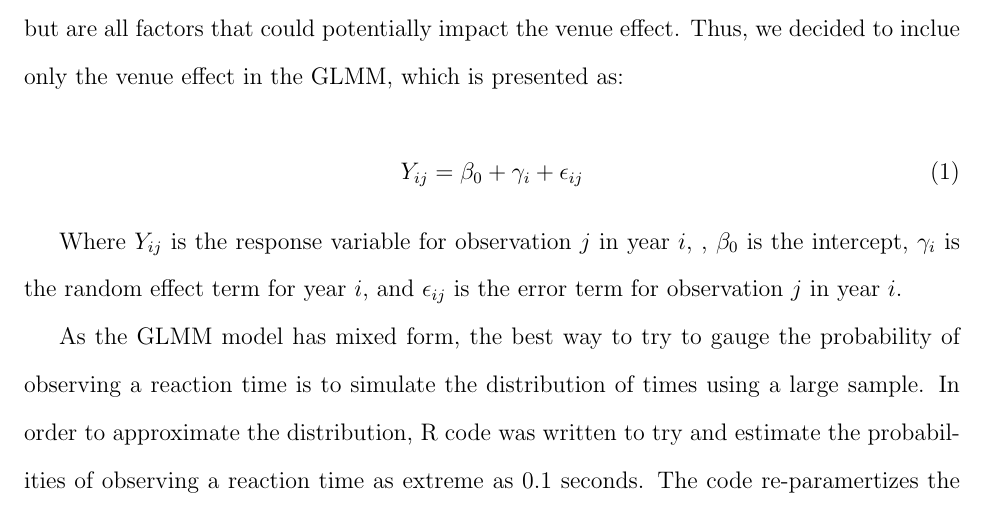
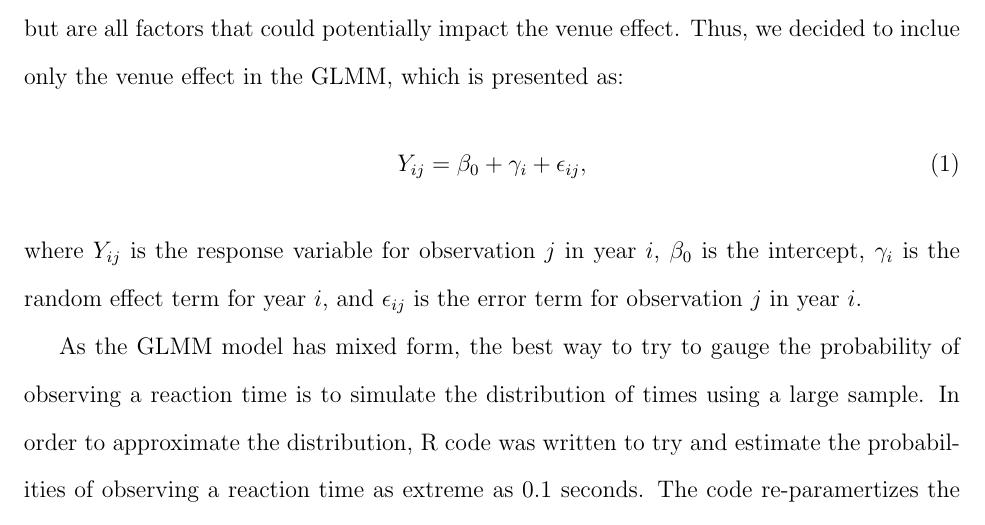
Before and after one commit to ofiore/Thesis, a LaTeX paper (Manuscript/manuscript.tex): part of page 12 of 21, cut so that both start at the same text. Compiled offline with pdfLaTeX.

Commit message:
Updates from 4/18 meeting

```diff
--- a/Manuscript/manuscript.tex
+++ b/Manuscript/manuscript.tex
@@ -408,13 +408,11 @@ precipitation, elevation, etc. would all be negated when looking at the batch
 effect, but are all factors that could potentially impact the venue effect.
 Thus, we decided to inclue only the venue effect in the GLMM, which is presented
 as:
-
 \begin{equation}
   \label{eq:GLMM}
-  Y_{ij} = \beta_0 + \gamma_i + \epsilon_{ij}
+  Y_{ij} = \beta_0 + \gamma_i + \epsilon_{ij},
 \end{equation}
-
-Where $Y_{ij}$ is the response variable for observation $j$ in year $i$, ,
+where $Y_{ij}$ is the response variable for observation $j$ in year $i$,
 $\beta_0$ is the intercept, $\gamma_i$ is the random effect term for year $i$,
 and $\epsilon_{ij}$ is the error term for observation $j$ in year $i$.
 
```
